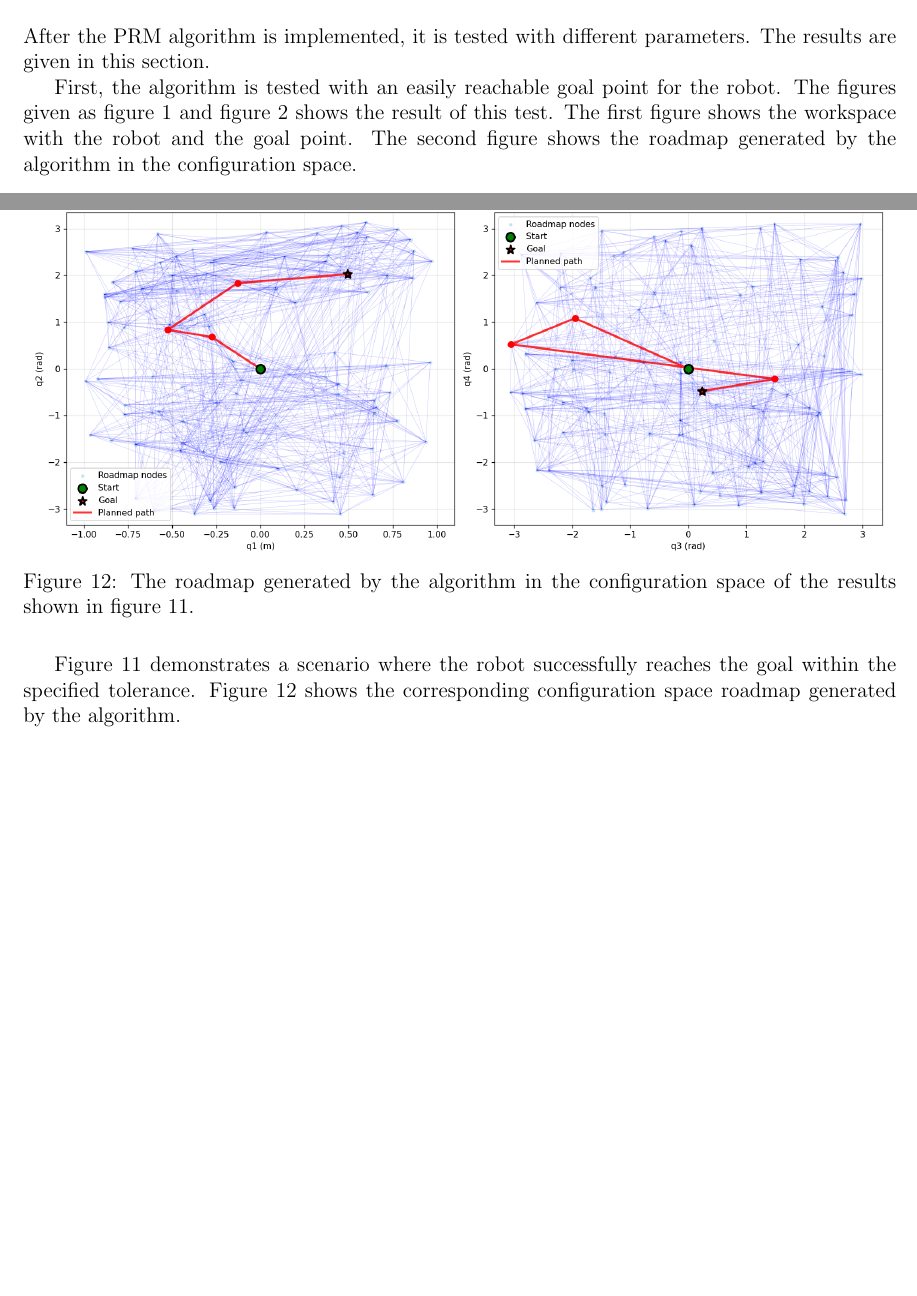
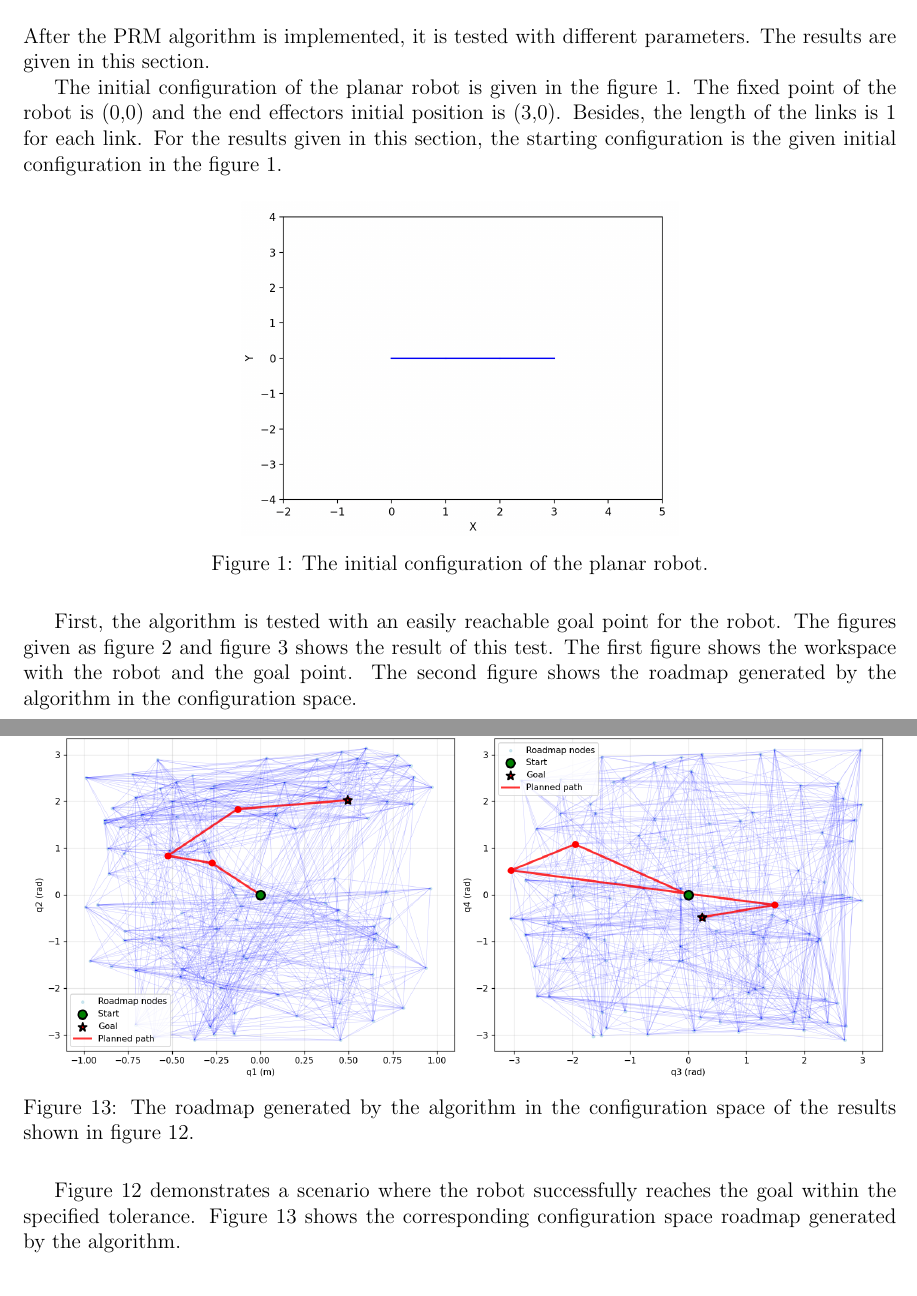
Before and after one commit to okanberhoglu/PRMPathPlanningSimulation, a LaTeX document (report/berhoglu-okan-report.tex): two parts of pages 5 and 11 of 11 before the commit and two parts of pages 5 and 11 of 12 after it, joined at a grey line, cut so that both start at the same text, the shorter picture padded with empty space. Compiled offline with pdfLaTeX.

Commit message:
Report is updated.

```diff
--- a/report/berhoglu-okan-report.tex
+++ b/report/berhoglu-okan-report.tex
@@ -184,7 +184,17 @@ To connect the goal point in workspace to a configuration in the configuration s
 
 After the PRM algorithm is implemented, it is tested with different parameters. The results are given in this section.
 
-First, the algorithm is tested with an easily reachable goal point for the robot. The figures given as figure 1 and figure 2 shows the result of this test. The first figure shows the workspace with the robot and the goal point. The second figure shows the roadmap generated by the algorithm in the configuration space.
+The initial configuration of the planar robot is given in the figure 1. The fixed point of the robot is (0,0) and the end effectors initial position is (3,0). Besides, the length of the links is 1 for each link.
+For the results given in this section, the starting configuration is the given initial configuration in the figure 1.
+
+\begin{figure}[H]
+    \centering
+    \includegraphics[width=0.5\textwidth]{initial_configuration.png}
+    \caption{The initial configuration of the planar robot.}
+    \label{fig:initial_configuration}
+\end{figure}
+
+First, the algorithm is tested with an easily reachable goal point for the robot. The figures given as figure 2 and figure 3 shows the result of this test. The first figure shows the workspace with the robot and the goal point. The second figure shows the roadmap generated by the algorithm in the configuration space.
 
 \begin{figure}[H]
     \centering
@@ -279,11 +289,11 @@ In Figure 10, the robot cannot reach the goal because it is located far beyond t
 \begin{figure}[H]
     \centering
     \includegraphics[width=0.98\textwidth]{result_7_c.png}
-    \caption{The roadmap generated by the algorithm in the configuration space of the results shown in figure 11.}
+    \caption{The roadmap generated by the algorithm in the configuration space of the results shown in figure 12.}
     \label{fig:result_7_c}
 \end{figure}
 
-Figure 11 demonstrates a scenario where the robot successfully reaches the goal within the specified tolerance. Figure 12 shows the corresponding configuration space roadmap generated by the algorithm.
+Figure 12 demonstrates a scenario where the robot successfully reaches the goal within the specified tolerance. Figure 13 shows the corresponding configuration space roadmap generated by the algorithm.
 \section{Conclusion}
 
 This project successfully implemented a Probabilistic Roadmap (PRM) planner for a 4-DOF PRRR planar robot. The system effectively handles a hybrid configuration space (one prismatic, three revolute joints) moving among polygonal obstacles. Key contributions include a custom distance metric that correctly handles angular periodicity and a randomized inverse kinematics solver for goal generation.
```
Also changed, not shown: report/berhoglu-okan-report.pdf, report/initial_configuration.png (added), report/berhoglu-okan-report.tex (18 more changed lines), 1 other file.
